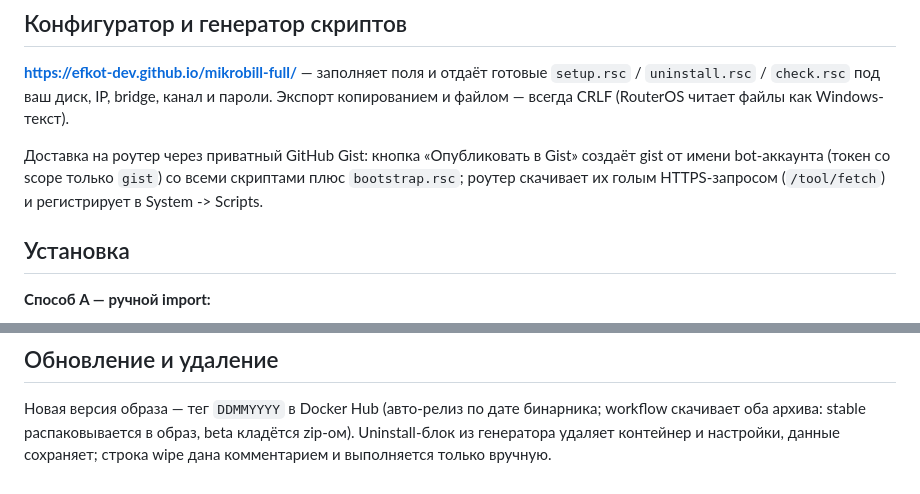
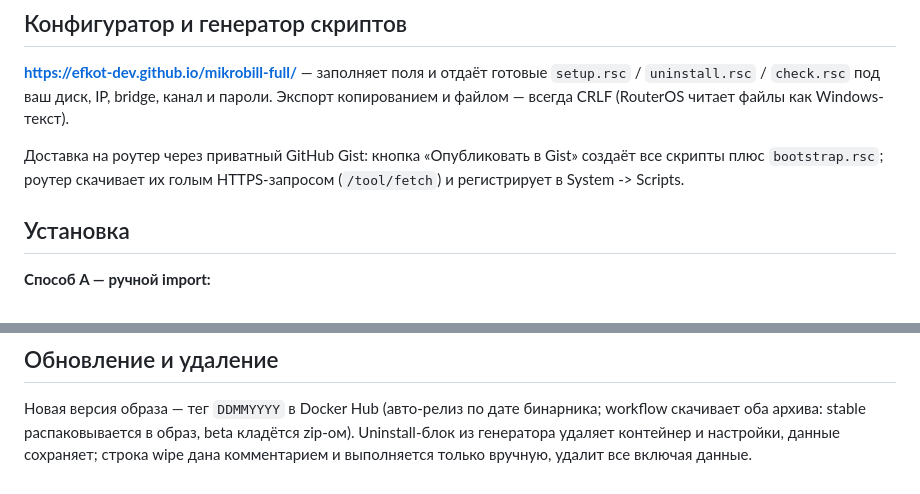
Before and after one commit to efkot-dev/mikrobill-full, a Markdown page: README.md, 2 parts joined by grey strips. GitHub-like rendering.

```diff
--- a/README.md
+++ b/README.md
@@ -22,9 +22,8 @@ beta-архива в образе нет (образ собран до введ
 Экспорт копированием и файлом — всегда CRLF (RouterOS читает файлы как Windows-текст).
 
 Доставка на роутер через приватный GitHub Gist: кнопка «Опубликовать в Gist» создаёт
-gist от имени bot-аккаунта (токен со scope только `gist`) со всеми скриптами плюс
-`bootstrap.rsc`; роутер скачивает их голым HTTPS-запросом (`/tool/fetch`) и регистрирует
-в System -> Scripts.
+все скрипты плюс `bootstrap.rsc`; роутер скачивает их голым HTTPS-запросом (`/tool/fetch`)
+и регистрирует в System -> Scripts.
 
 ## Установка
 
@@ -79,4 +78,4 @@ MikroBILL сам выпускает сертификаты через встро
 Новая версия образа — тег `DDMMYYYY` в Docker Hub (авто-релиз по дате бинарника;
 workflow скачивает оба архива: stable распаковывается в образ, beta кладётся zip-ом).
 Uninstall-блок из генератора удаляет контейнер и настройки, данные сохраняет;
-строка wipe дана комментарием и выполняется только вручную.
+строка wipe дана комментарием и выполняется только вручную, удалит все включая данные.
```
